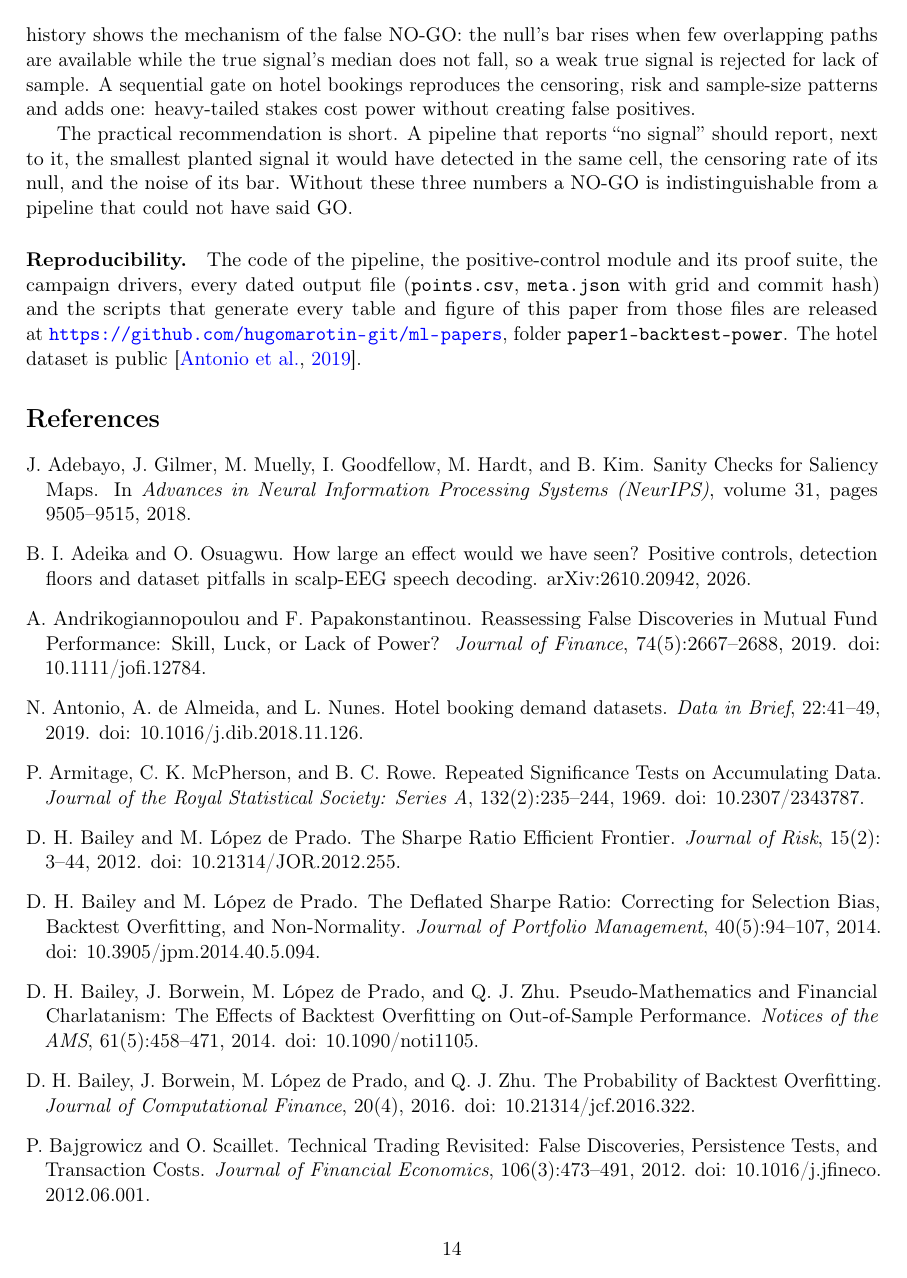
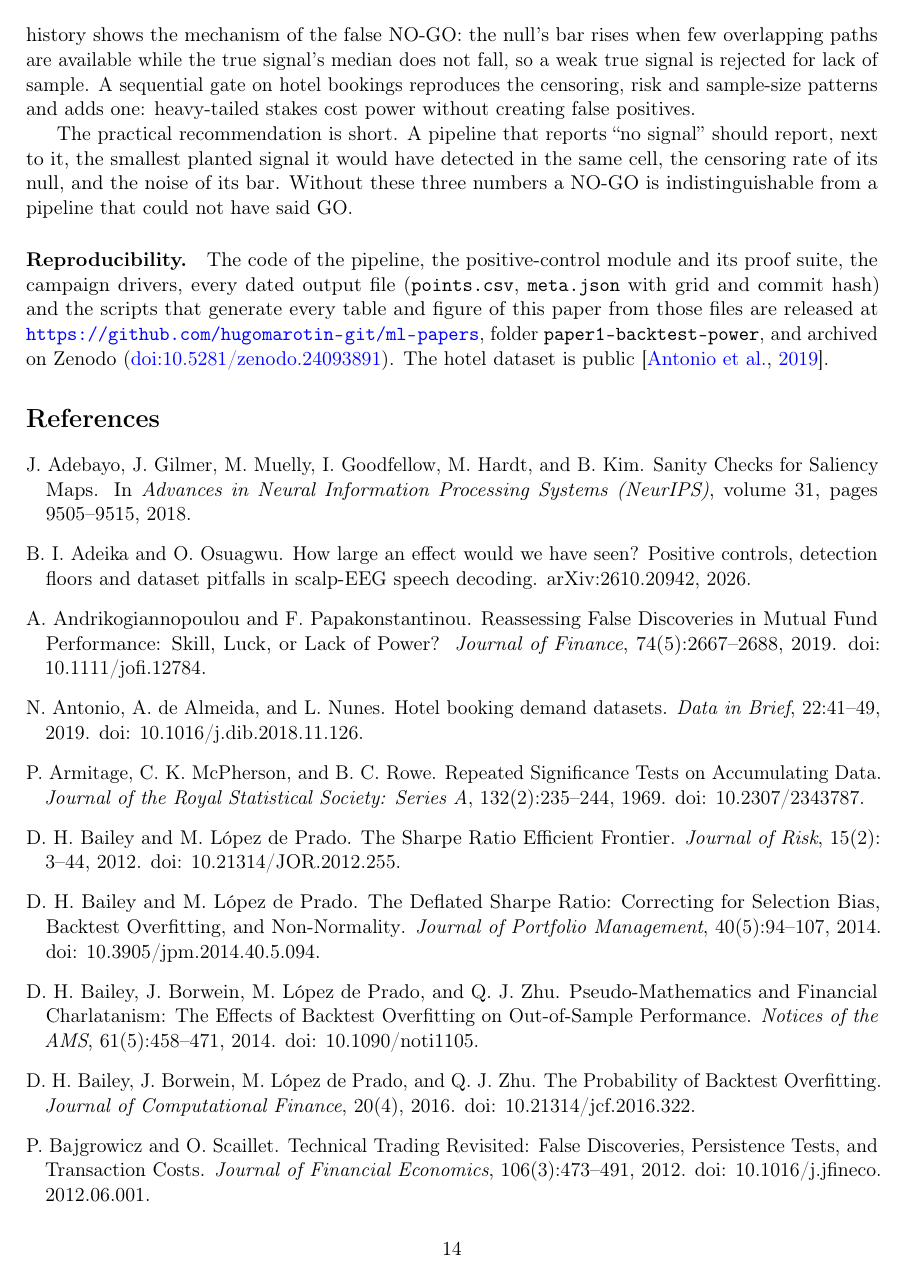
Before and after one commit to hugomarotin-git/ml-papers, a LaTeX paper (paper1-backtest-power/campagnes/paper1/paper/main.tex): page 14 of 16. Compiled offline with pdfLaTeX.

Commit message:
paper1: Zenodo DOI in the paper and READMEs
Co-Authored-By: Claude Fable 5.1 <noreply@anthropic.com>

```diff
--- a/paper1-backtest-power/campagnes/paper1/paper/main.tex
+++ b/paper1-backtest-power/campagnes/paper1/paper/main.tex
@@ -10,7 +10,7 @@
 \newcommand{\Pf}{\hat{P}}
 
 \title{Statistical Power of Backtest Validation Pipelines:\\Planted-Signal Controls Against False Negatives}
-\author{Hugo Marotin\thanks{Independent researcher, ORCID \href{https://orcid.org/0009-0000-7973-571X}{0009-0000-7973-571X}. Code and dated campaign outputs: \url{https://github.com/hugomarotin-git/ml-papers} (folder \texttt{paper1-backtest-power}). Contact: \texttt{hugomarotin@gmail.com}.}}
+\author{Hugo Marotin\thanks{Independent researcher, ORCID \href{https://orcid.org/0009-0000-7973-571X}{0009-0000-7973-571X}. Code and dated campaign outputs: \url{https://github.com/hugomarotin-git/ml-papers} (folder \texttt{paper1-backtest-power}), archived at \href{https://doi.org/10.5281/zenodo.24093891}{doi:10.5281/zenodo.24093891}. Contact: \texttt{hugomarotin@gmail.com}.}}
 \date{Preprint, November 2026 --- version 1.0}
 
 \begin{document}
@@ -244,7 +244,7 @@ A validation pipeline is a measuring instrument, and an instrument has a sensiti
 The practical recommendation is short. A pipeline that reports ``no signal'' should report, next to it, the smallest planted signal it would have detected in the same cell, the censoring rate of its null, and the noise of its bar. Without these three numbers a NO-GO is indistinguishable from a pipeline that could not have said GO.
 
 \paragraph{Reproducibility.}
-The code of the pipeline, the positive-control module and its proof suite, the campaign drivers, every dated output file (\texttt{points.csv}, \texttt{meta.json} with grid and commit hash) and the scripts that generate every table and figure of this paper from those files are released at \url{https://github.com/hugomarotin-git/ml-papers}, folder \texttt{paper1-backtest-power}. The hotel dataset is public \citep{antonio2019}.
+The code of the pipeline, the positive-control module and its proof suite, the campaign drivers, every dated output file (\texttt{points.csv}, \texttt{meta.json} with grid and commit hash) and the scripts that generate every table and figure of this paper from those files are released at \url{https://github.com/hugomarotin-git/ml-papers}, folder \texttt{paper1-backtest-power}, and archived on Zenodo (\href{https://doi.org/10.5281/zenodo.24093891}{doi:10.5281/zenodo.24093891}). The hotel dataset is public \citep{antonio2019}.
 
 \bibliographystyle{plainnat}
 \bibliography{references}
```
Also changed, not shown: README.md, paper1-backtest-power/README.md, paper1-backtest-power/campagnes/paper1/paper/main.pdf.
